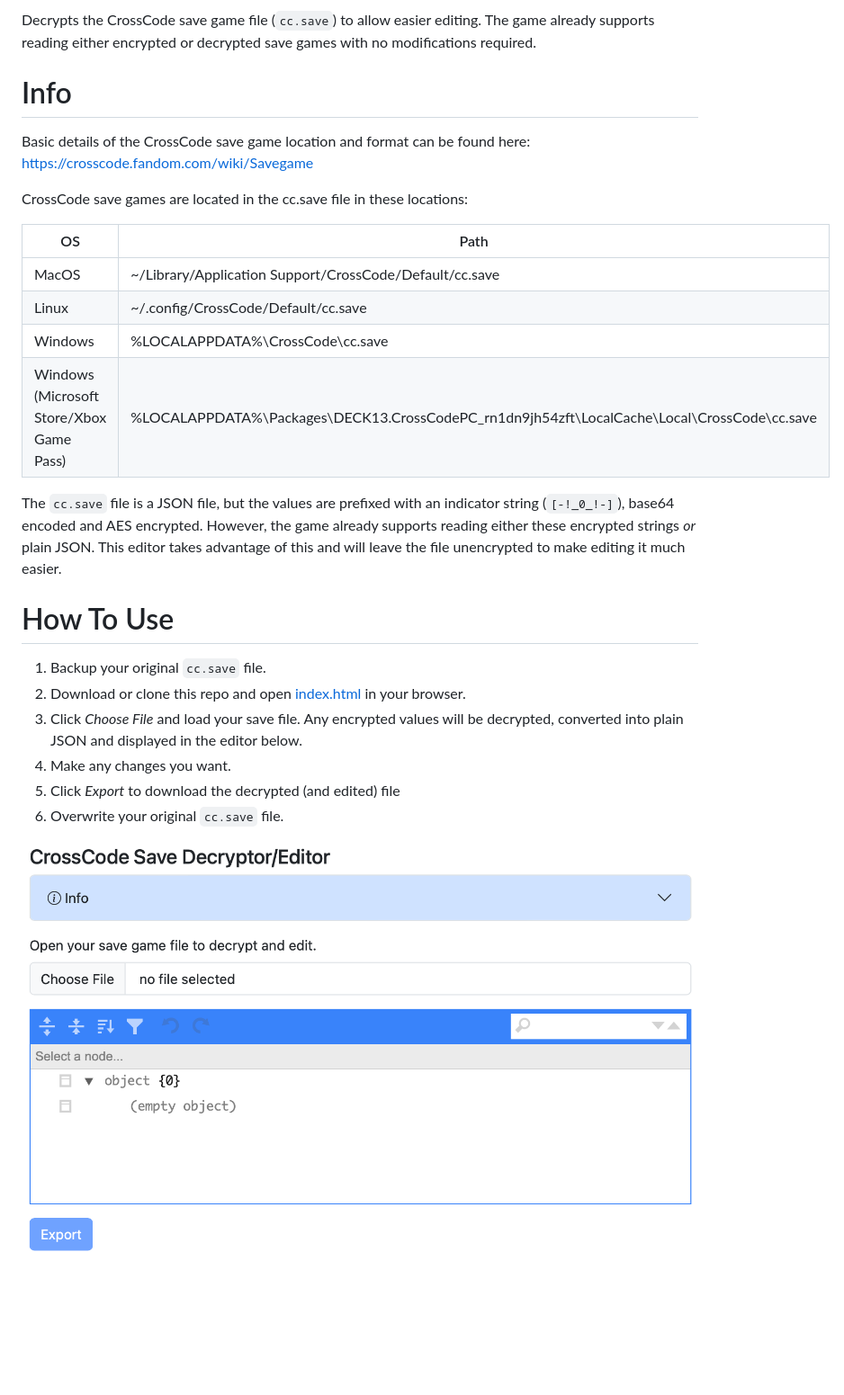
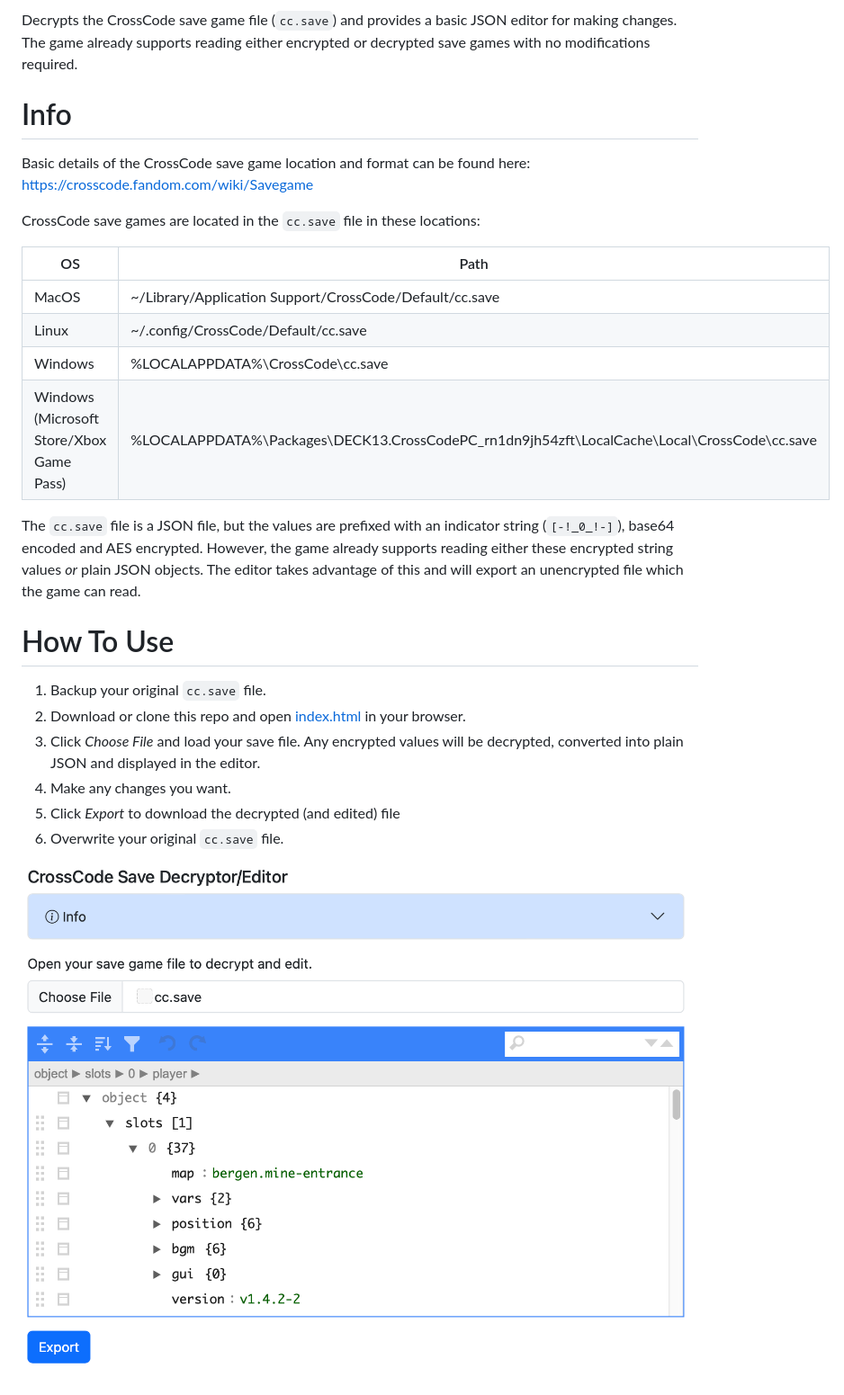
Before and after one commit to RegalMedia/crosscode-save-decryptor, a Markdown page: README.md, the part around the change. Shown: that part at 90% size. Drawn GitHub-style; pictures changed too: screenshot.png; blank space fills up the shorter version.

Commit message:
Minor updates to README; updated screenshot

```diff
--- a/README.md
+++ b/README.md
@@ -1,9 +1,9 @@
-Decrypts the CrossCode save game file (`cc.save`) to allow easier editing.  The game already supports reading either encrypted or decrypted save games with no modifications required.
+Decrypts the CrossCode save game file (`cc.save`) and provides a basic JSON editor for making changes.  The game already supports reading either encrypted or decrypted save games with no modifications required.
 
 # Info
 Basic details of the CrossCode save game location and format can be found here: <a href="https://crosscode.fandom.com/wiki/Savegame">https://crosscode.fandom.com/wiki/Savegame</a>
 
-CrossCode save games are located in the cc.save file in these locations:
+CrossCode save games are located in the `cc.save` file in these locations:
 
 <table class="table table-bordered table-sm">
     <thead>
@@ -32,12 +32,12 @@ CrossCode save games are located in the cc.save file in these locations:
     </tbody>
 </table>
 
-The `cc.save` file is a JSON file, but the values are prefixed with an indicator string (`[-!_0_!-]`), base64 encoded and AES encrypted.  However, the game already supports reading either these encrypted strings *or* plain JSON.  This editor takes advantage of this and will leave the file unencrypted to make editing it much easier.
+The `cc.save` file is a JSON file, but the values are prefixed with an indicator string (`[-!_0_!-]`), base64 encoded and AES encrypted.  However, the game already supports reading either these encrypted string values *or* plain JSON objects.  The editor takes advantage of this and will export an unencrypted file which the game can read.
 
 # How To Use
   1. Backup your original `cc.save` file.
   2. Download or clone this repo and open <a href="./index.html">index.html</a> in your browser.
-  2. Click *Choose File* and load your save file.  Any encrypted values will be decrypted, converted into plain JSON and displayed in the editor below.
+  2. Click *Choose File* and load your save file.  Any encrypted values will be decrypted, converted into plain JSON and displayed in the editor.
   3. Make any changes you want.
   4. Click *Export* to download the decrypted (and edited) file
   5. Overwrite your original `cc.save` file.
```
